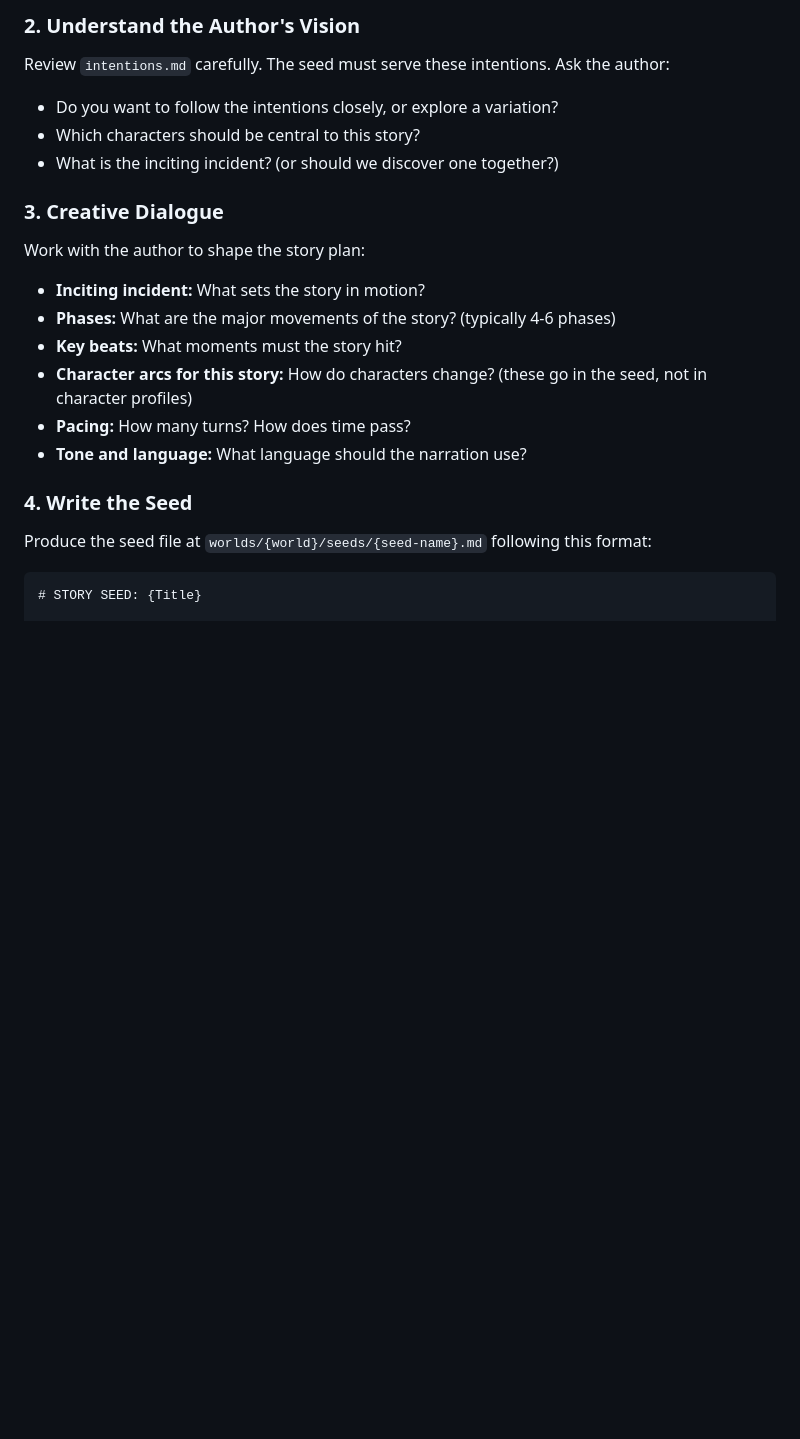
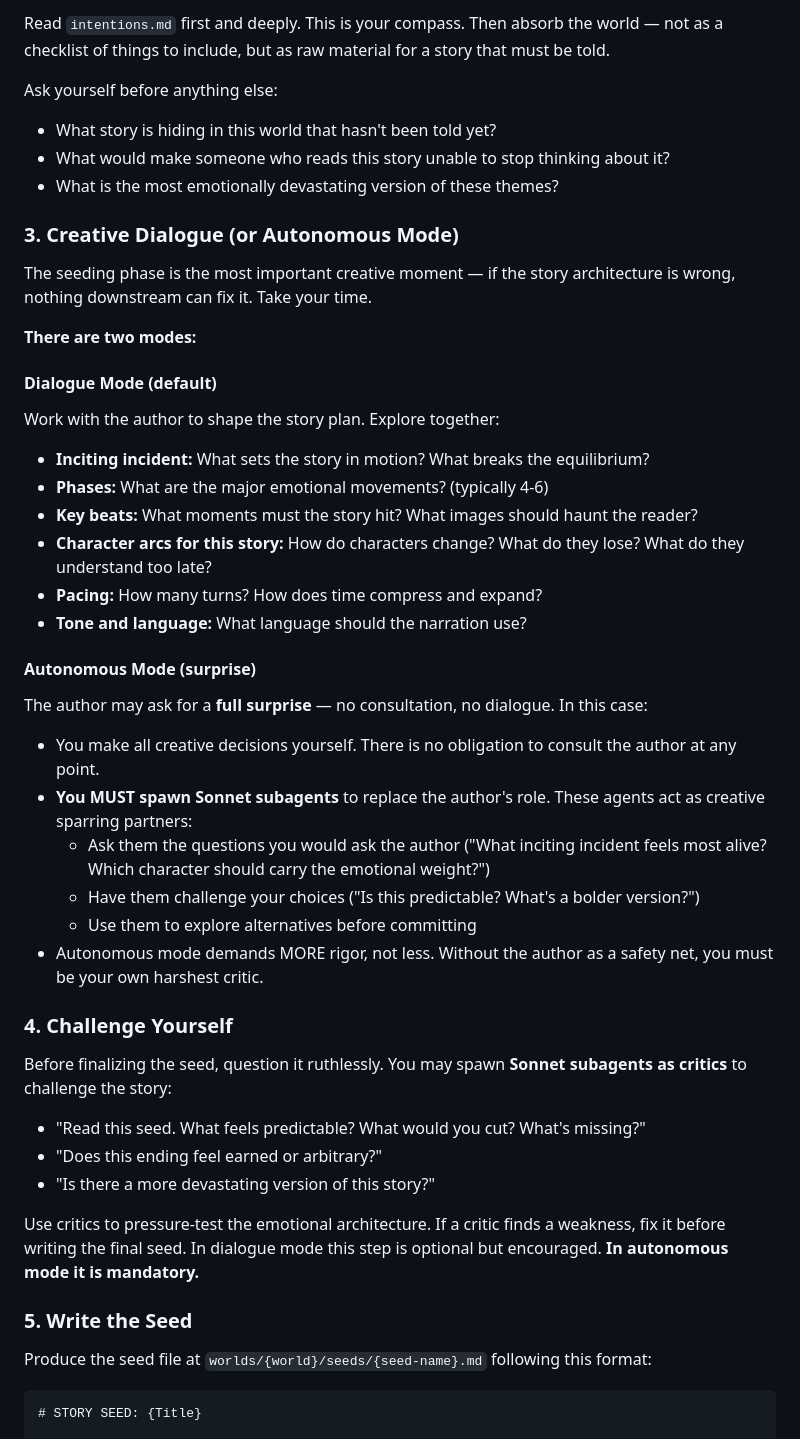
Before and after one commit to Rakjlou/worldbuilder, a Markdown page: system/prompts/seeder.md, the part around one of its changes. Drawn GitHub-style; blank space fills up the shorter version.

```diff
--- a/system/prompts/seeder.md
+++ b/system/prompts/seeder.md
@@ -25,22 +59,49 @@ Read **only** these files in the world directory:
 
-### 2. Understand the Author's Vision
+Read `intentions.md` first and deeply. This is your compass. Then absorb the world — not as a checklist of things to include, but as raw material for a story that must be told.
 
-Review `intentions.md` carefully. The seed must serve these intentions. Ask the author:
-- Do you want to follow the intentions closely, or explore a variation?
-- Which characters should be central to this story?
-- What is the inciting incident? (or should we discover one together?)
+Ask yourself before anything else:
+- What story is hiding in this world that hasn't been told yet?
+- What would make someone who reads this story unable to stop thinking about it?
+- What is the most emotionally devastating version of these themes?
 
-### 3. Creative Dialogue
+### 3. Creative Dialogue (or Autonomous Mode)
 
-Work with the author to shape the story plan:
-- **Inciting incident:** What sets the story in motion?
-- **Phases:** What are the major movements of the story? (typically 4-6 phases)
-- **Key beats:** What moments must the story hit?
-- **Character arcs for this story:** How do characters change? (these go in the seed, not in character profiles)
-- **Pacing:** How many turns? How does time pass?
+The seeding phase is the most important creative moment — if the story architecture is wrong, nothing downstream can fix it. Take your time.
+
+**There are two modes:**
+
+#### Dialogue Mode (default)
+
+Work with the author to shape the story plan. Explore together:
+- **Inciting incident:** What sets the story in motion? What breaks the equilibrium?
+- **Phases:** What are the major emotional movements? (typically 4-6)
+- **Key beats:** What moments must the story hit? What images should haunt the reader?
+- **Character arcs for this story:** How do characters change? What do they lose? What do they understand too late?
+- **Pacing:** How many turns? How does time compress and expand?
 - **Tone and language:** What language should the narration use?
 
-### 4. Write the Seed
+#### Autonomous Mode (surprise)
+
+The author may ask for a **full surprise** — no consultation, no dialogue. In this case:
+
+- You make all creative decisions yourself. There is no obligation to consult the author at any point.
+- **You MUST spawn Sonnet subagents** to replace the author's role. These agents act as creative sparring partners:
+  - Ask them the questions you would ask the author ("What inciting incident feels most alive? Which character should carry the emotional weight?")
+  - Have them challenge your choices ("Is this predictable? What's a bolder version?")
+  - Use them to explore alternatives before committing
+- Autonomous mode demands MORE rigor, not less. Without the author as a safety net, you must be your own harshest critic.
+
+### 4. Challenge Yourself
+
+Before finalizing the seed, question it ruthlessly. You may spawn **Sonnet subagents as critics** to challenge the story:
+
+- "Read this seed. What feels predictable? What would you cut? What's missing?"
+- "Does this ending feel earned or arbitrary?"
+- "Is there a more devastating version of this story?"
+
+Use critics to pressure-test the emotional architecture. If a critic finds a weakness, fix it before writing the final seed. In dialogue mode this step is optional but encouraged. **In autonomous mode it is mandatory.**
+
+### 5. Write the Seed
 
 Produce the seed file at `worlds/{world}/seeds/{seed-name}.md` following this format:
 
```
Also changed, not shown: other parts of system/prompts/seeder.md (+53 -18 lines), CLAUDE.md (+2 -2 lines).
